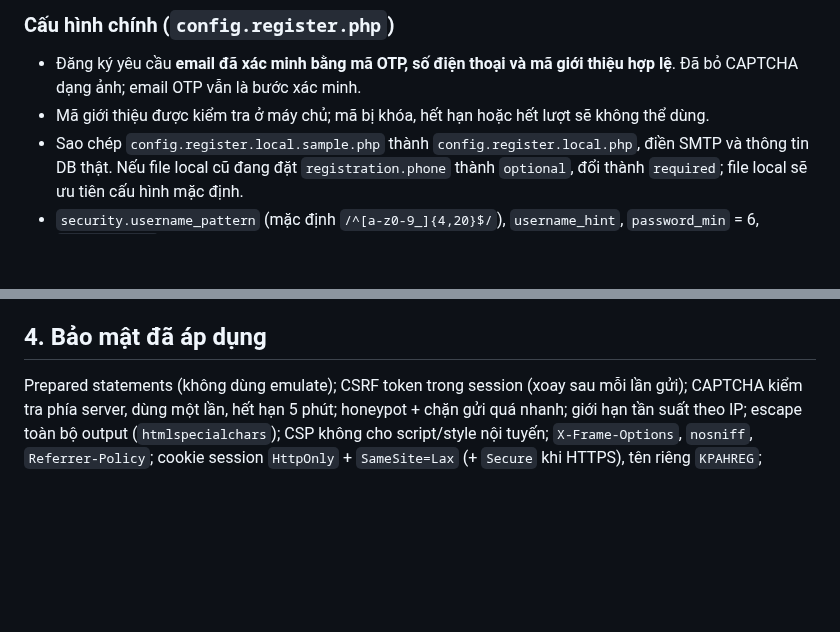
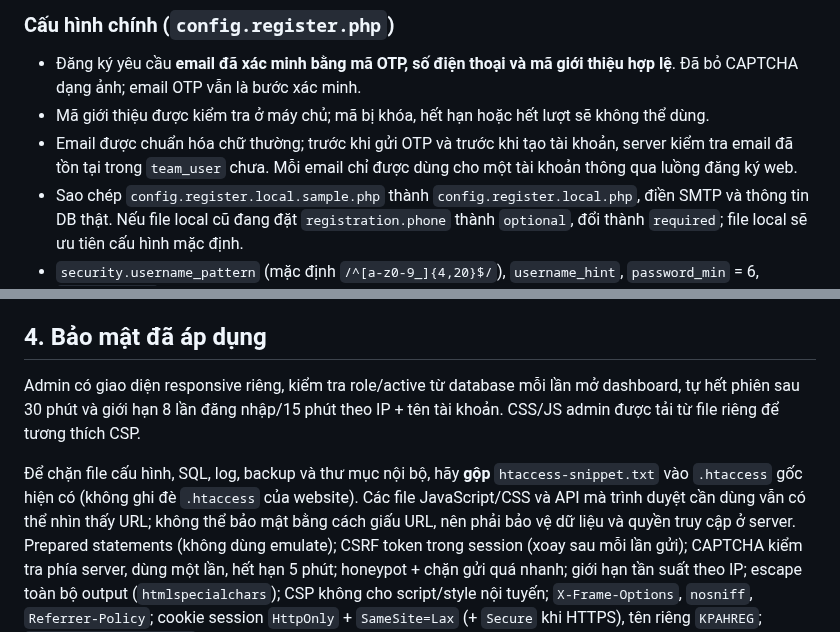
Before and after one commit to thachdeptrai/web-kpah, a Markdown page: README.md, 2 parts joined by grey strips. GitHub-like rendering; blank space fills up the shorter version.

Commit message:
Document unique email registration checks, admin protections and deployment hardening

```diff
--- a/README.md
+++ b/README.md
@@ -87,6 +87,7 @@ Mỗi lần đăng ký thử thành công sẽ tạo dòng thật trong `team_us
 ### Cấu hình chính (`config.register.php`)
 - Đăng ký yêu cầu **email đã xác minh bằng mã OTP, số điện thoại và mã giới thiệu hợp lệ**. Đã bỏ CAPTCHA dạng ảnh; email OTP vẫn là bước xác minh.
 - Mã giới thiệu được kiểm tra ở máy chủ; mã bị khóa, hết hạn hoặc hết lượt sẽ không thể dùng.
+- Email được chuẩn hóa chữ thường; trước khi gửi OTP và trước khi tạo tài khoản, server kiểm tra email đã tồn tại trong `team_user` chưa. Mỗi email chỉ được dùng cho một tài khoản thông qua luồng đăng ký web.
 - Sao chép `config.register.local.sample.php` thành `config.register.local.php`, điền SMTP và thông tin DB thật. Nếu file local cũ đang đặt `registration.phone` thành `optional`, đổi thành `required`; file local sẽ ưu tiên cấu hình mặc định.
 - `security.username_pattern` (mặc định `/^[a-z0-9_]{4,20}$/`), `username_hint`, `password_min` = 6, `password_max` = 32.
 - `security.rate_attempts` = 10 lượt gửi / 10 phút / IP; `rate_success` = 5 tài khoản / 24 giờ / IP (IP dùng chung như quán net có thể cần tăng).
@@ -95,6 +96,9 @@ Mỗi lần đăng ký thử thành công sẽ tạo dòng thật trong `team_us
 - `security.use_bad_word_table` (mặc định tắt): chặn tên chứa từ trong bảng `bad_word`; khớp chuỗi con nên có thể chặn nhầm.
 
 ## 4. Bảo mật đã áp dụng
+Admin có giao diện responsive riêng, kiểm tra role/active từ database mỗi lần mở dashboard, tự hết phiên sau 30 phút và giới hạn 8 lần đăng nhập/15 phút theo IP + tên tài khoản. CSS/JS admin được tải từ file riêng để tương thích CSP.
+
+Để chặn file cấu hình, SQL, log, backup và thư mục nội bộ, hãy **gộp** `htaccess-snippet.txt` vào `.htaccess` gốc hiện có (không ghi đè `.htaccess` của website). Các file JavaScript/CSS và API mà trình duyệt cần dùng vẫn có thể nhìn thấy URL; không thể bảo mật bằng cách giấu URL, nên phải bảo vệ dữ liệu và quyền truy cập ở server.
 Prepared statements (không dùng emulate); CSRF token trong session (xoay sau mỗi lần gửi); CAPTCHA kiểm tra phía server, dùng một lần, hết hạn 5 phút;
 honeypot + chặn gửi quá nhanh; giới hạn tần suất theo IP; escape toàn bộ output (`htmlspecialchars`); CSP không cho script/style nội tuyến;
 `X-Frame-Options`, `nosniff`, `Referrer-Policy`; cookie session `HttpOnly` + `SameSite=Lax` (+ `Secure` khi HTTPS), tên riêng `KPAHREG`; `session_regenerate_id` sau khi thành công;
```
